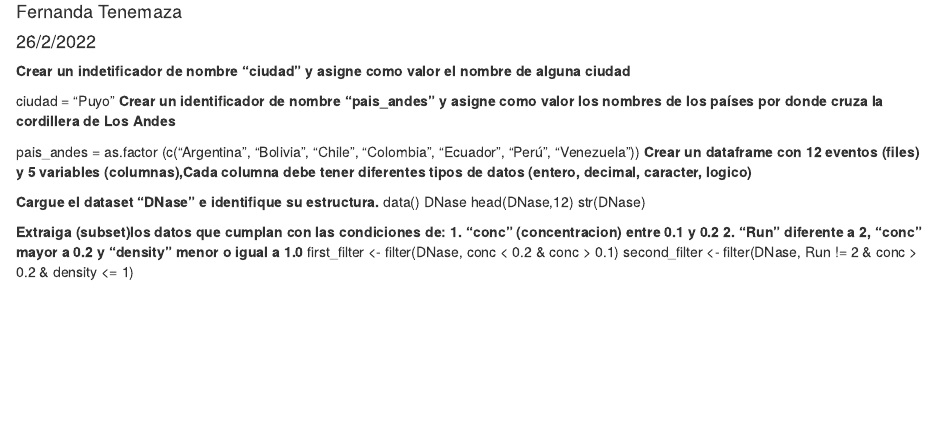
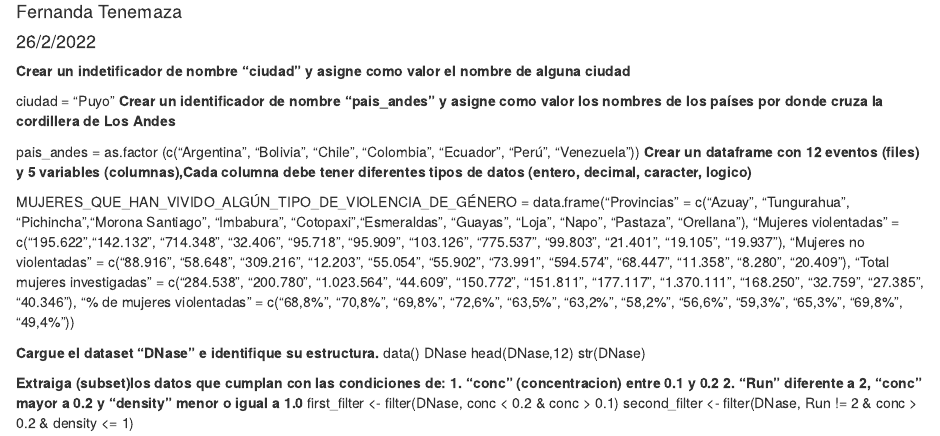
Before and after one commit to Fernandatenemaza2001/IntroduccionR, an R Markdown document (Tarea_1.Rmd): the page in a window 1100 px wide, from 70 px down. Rendered offline with R 4.5, knitr and Pandoc, with nearby package versions.

Commit message:
Fernanda Tenemaza ha creado un dataframe

```diff
--- a/Tarea_1.Rmd
+++ b/Tarea_1.Rmd
@@ -12,6 +12,12 @@ output: html_document
 pais_andes = as.factor (c("Argentina", "Bolivia", "Chile", "Colombia", "Ecuador", "Perú", "Venezuela"))
 **Crear un dataframe con 12 eventos (files) y 5 variables (columnas),Cada columna debe tener diferentes tipos de datos (entero, decimal, caracter, logico)**
 
+MUJERES_QUE_HAN_VIVIDO_ALGÚN_TIPO_DE_VIOLENCIA_DE_GÉNERO = data.frame("Provincias" = c("Azuay", "Tungurahua", "Pichincha","Morona Santiago", "Imbabura", "Cotopaxi","Esmeraldas", "Guayas", "Loja", "Napo", "Pastaza", "Orellana"),
+                  "Mujeres violentadas" = c("195.622","142.132", "714.348", "32.406", "95.718", "95.909", "103.126", "775.537", "99.803", "21.401", "19.105", "19.937"),
+                  "Mujeres no violentadas" = c("88.916", "58.648", "309.216", "12.203", "55.054", "55.902", "73.991", "594.574", "68.447", "11.358", "8.280", "20.409"),
+                  "Total mujeres investigadas" = c("284.538", "200.780", "1.023.564", "44.609", "150.772", "151.811", "177.117", "1.370.111", "168.250", "32.759", "27.385", "40.346"),
+                  "% de mujeres violentadas" = c("68,8%", "70,8%", "69,8%", "72,6%", "63,5%", "63,2%", "58,2%", "56,6%", "59,3%", "65,3%", "69,8%", "49,4%"))
+
 **Cargue el dataset "DNase" e identifique su estructura.**
 data()
 DNase
```
